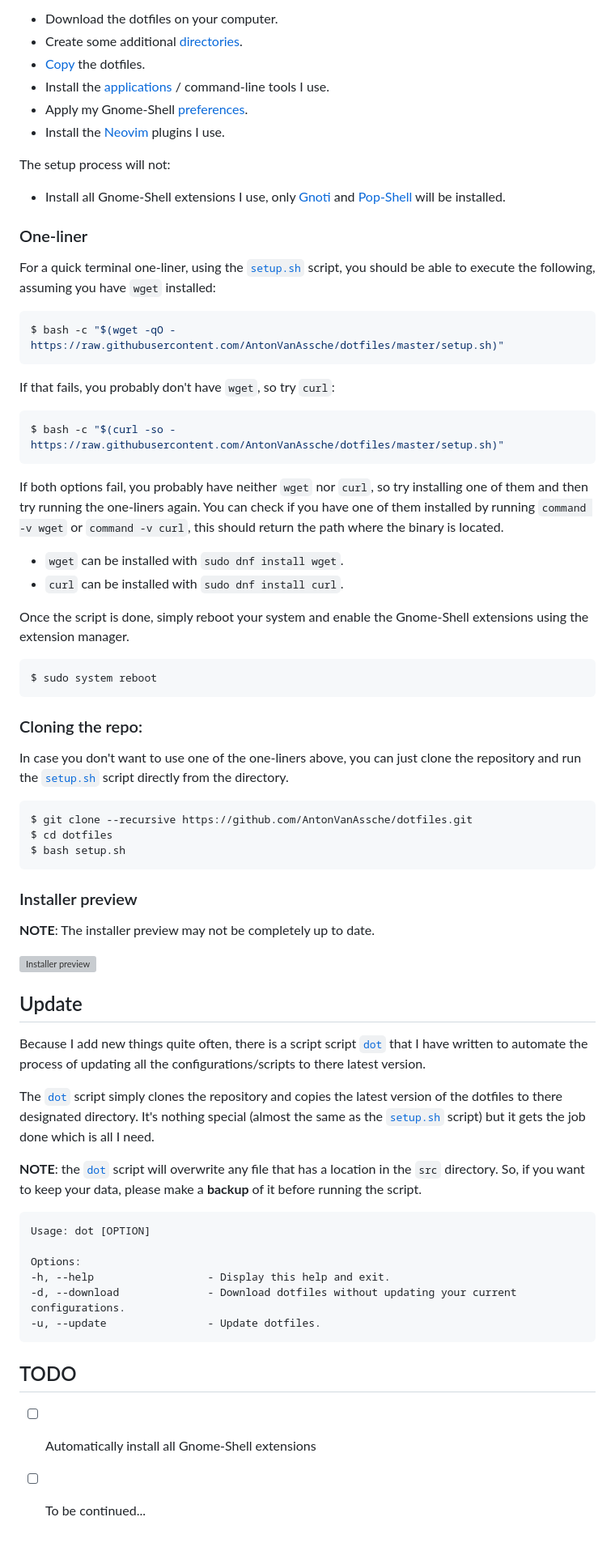
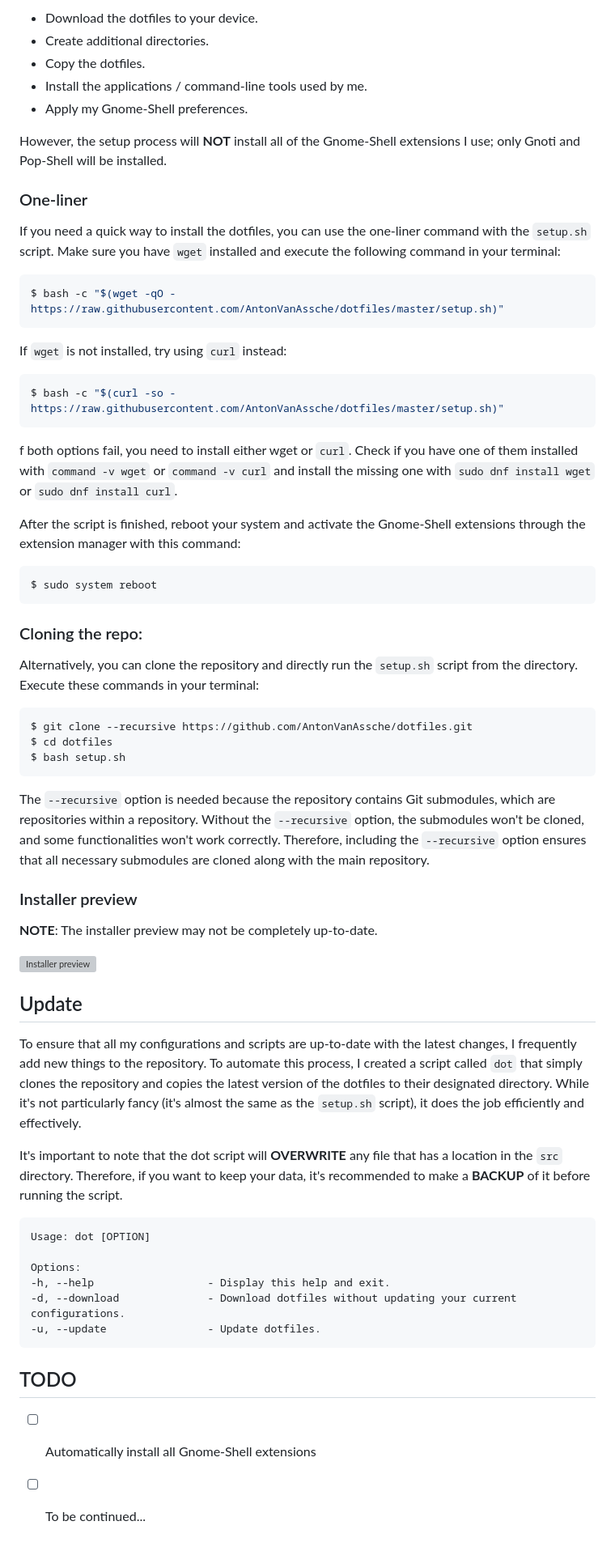
Before and after one commit to AntonVanAssche/Dotfiles, a Markdown page: .github/README.md, the part around one of its changes. Shown at 81% size. Drawn GitHub-style; grey boxes are pictures that could not be loaded.

````diff
--- a/.github/README.md
+++ b/.github/README.md
@@ -124,63 +123,66 @@ In short, the setup process will:
 
--  Download the dotfiles on your computer.
--  Create some additional [directories](/setup/dotfiles/dirs.sh).
--  [Copy](/setup/dotfiles/dotfiles.sh) the dotfiles.
--  Install the [applications](/setup/packages/) / command-line tools I use.
--  Apply my Gnome-Shell [preferences](/setup/gnome/).
--  Install the [Neovim](/setup/packages/devel-tools.sh#L48) plugins I use.
+-   Download the dotfiles to your device.
+-   Create additional directories.
+-   Copy the dotfiles.
+-   Install the applications / command-line tools used by me.
+-   Apply my Gnome-Shell preferences.
 
-The setup process will not:
-
--  Install all Gnome-Shell extensions I use, only [Gnoti](https://github.com/AntonVanAssche/gnoti) and [Pop-Shell](https://github.com/pop-os/shell) will be installed.
+However, the setup process will **NOT** install all of the Gnome-Shell extensions I use; only Gnoti and Pop-Shell will be installed.
 
 ### One-liner
 
-For a quick terminal one-liner, using the [`setup.sh`](/setup.sh) script, you should be able to execute the following, assuming you have `wget` installed:
+If you need a quick way to install the dotfiles, you can use the one-liner command with the `setup.sh` script.
+Make sure you have `wget` installed and execute the following command in your terminal:
 
-```bash
+```console
 $ bash -c "$(wget -qO - https://raw.githubusercontent.com/AntonVanAssche/dotfiles/master/setup.sh)"
 ```
 
-If that fails, you probably don't have `wget`, so try `curl`:
+If `wget` is not installed, try using `curl` instead:
 
-```bash
+```console
 $ bash -c "$(curl -so - https://raw.githubusercontent.com/AntonVanAssche/dotfiles/master/setup.sh)"
 ```
 
-If both options fail, you probably have neither `wget` nor `curl`, so try installing one of them and then try running the one-liners again. You can check if you have one of them installed by running `command -v wget` or `command -v curl`, this should return the path where the binary is located.
+f both options fail, you need to install either wget or `curl`.
+Check if you have one of them installed with `command -v wget` or `command -v curl` and install the missing one with `sudo dnf install wget` or `sudo dnf install curl`.
 
--  `wget` can be installed with `sudo dnf install wget`.
--  `curl` can be installed with `sudo dnf install curl`.
+After the script is finished, reboot your system and activate the Gnome-Shell extensions through the extension manager with this command:
 
-Once the script is done, simply reboot your system and enable the Gnome-Shell extensions using the extension manager.
-
-```bash
+```consle
 $ sudo system reboot
 ```
 
 ### Cloning the repo:
 
-In case you don't want to use one of the one-liners above, you can just clone the repository and run the [`setup.sh`](/setup.sh) script directly from the directory.
+Alternatively, you can clone the repository and directly run the `setup.sh` script from the directory.
+Execute these commands in your terminal:
 
-```bash
+```console
 $ git clone --recursive https://github.com/AntonVanAssche/dotfiles.git
 $ cd dotfiles
 $ bash setup.sh
 ```
 
+The `--recursive` option is needed because the repository contains Git submodules, which are repositories within a repository.
+Without the `--recursive` option, the submodules won't be cloned, and some functionalities won't work correctly.
+Therefore, including the `--recursive` option ensures that all necessary submodules are cloned along with the main repository.
+
+
 ### Installer preview
 
-**NOTE**: The installer preview may not be completely up to date.
+**NOTE**: The installer preview may not be completely up-to-date.
 
 ![Installer preview](/assets/installer-preview.gif)
 
 ## Update
 
-Because I add new things quite often, there is a script script [`dot`](/src/.local/bin/dot) that I have written to automate the process of updating all the configurations/scripts to there latest version.
+To ensure that all my configurations and scripts are up-to-date with the latest changes, I frequently add new things to the repository.
+To automate this process, I created a script called `dot` that simply clones the repository and copies the latest version of the dotfiles to their designated directory.
+While it's not particularly fancy (it's almost the same as the `setup.sh` script), it does the job efficiently and effectively.
 
-The [`dot`](/src/.local/bin/dot) script simply clones the repository and copies the latest version of the dotfiles to there designated directory. It's nothing special (almost the same as the [`setup.sh`](/setup.sh) script) but it gets the job done which is all I need.
-
-**NOTE**: the [`dot`](/src/.local/bin/dot) script will overwrite any file that has a location in the `src` directory. So, if you want to keep your data, please make a **backup** of it before running the script.
+It's important to note that the dot script will **OVERWRITE** any file that has a location in the `src` directory.
+Therefore, if you want to keep your data, it's recommended to make a **BACKUP** of it before running the script.
 
 ```
 Usage: dot [OPTION]
@@ -193,5 +195,5 @@ Options:
 
 ## TODO
 
--  [ ] Automatically install all Gnome-Shell extensions
--  [ ] To be continued...
+-   [ ] Automatically install all Gnome-Shell extensions
+-   [ ] To be continued...
````
Also changed, not shown: other parts of .github/README.md (+71 -72 lines).
